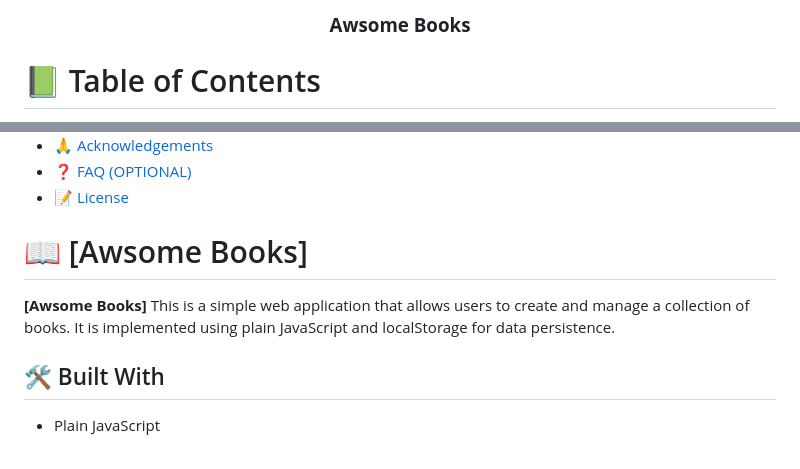
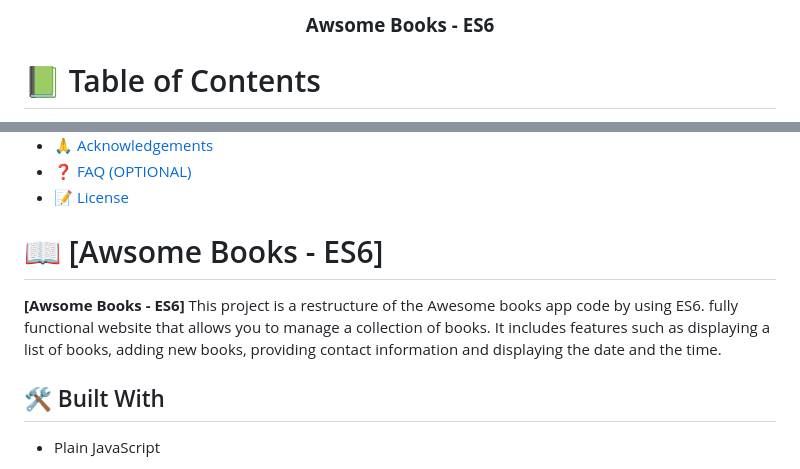
Before and after one commit to melybee-07/Awsome-Books-ES6, a Markdown page: README.md, 2 parts joined by grey strips. GitHub-like rendering.

```diff
--- a/README.md
+++ b/README.md
@@ -2,7 +2,7 @@
 
 <div align="center">
 
-  <h3><b>Awsome Books
+  <h3><b>Awsome Books - ES6
 </b></h3>
 
 </div>
@@ -29,9 +29,9 @@
 - [❓ FAQ (OPTIONAL)](#faq)
 - [📝 License](#license)
 
-# 📖 [Awsome Books] <a name="about-project"></a>
+# 📖 [Awsome Books - ES6] <a name="about-project"></a>
 
-**[Awsome Books]** This is a simple web application that allows users to create and manage a collection of books. It is implemented using plain JavaScript and localStorage for data persistence.
+**[Awsome Books - ES6]** This project is a restructure of the Awesome books app code by using ES6. fully functional website that allows you to manage a collection of books. It includes features such as displaying a list of books, adding new books, providing contact information and displaying the date and the time.
 
 ## 🛠 Built With <a name="built-with"></a>
 
```
Also changed, not shown: other parts of README.md (+16 -14 lines).
